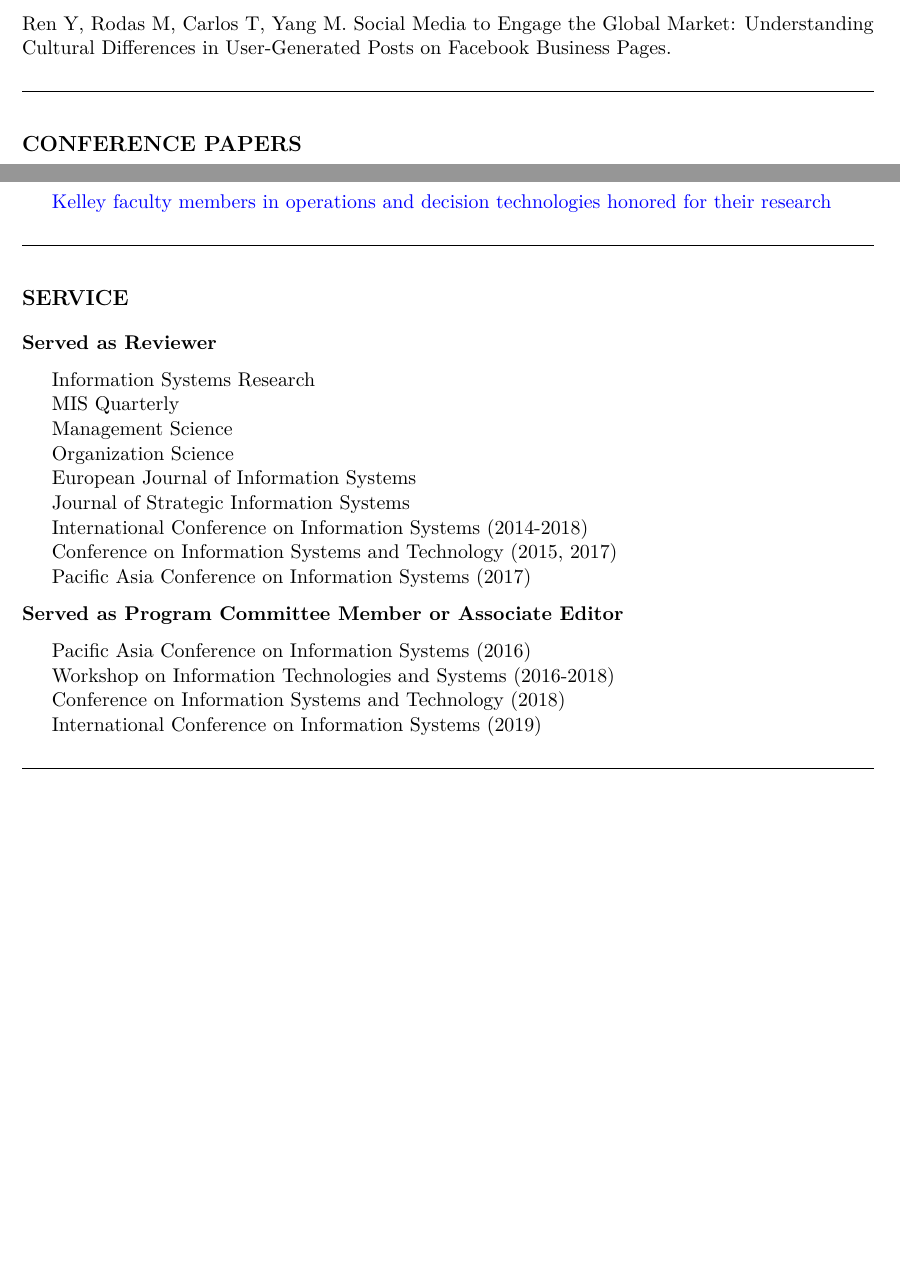
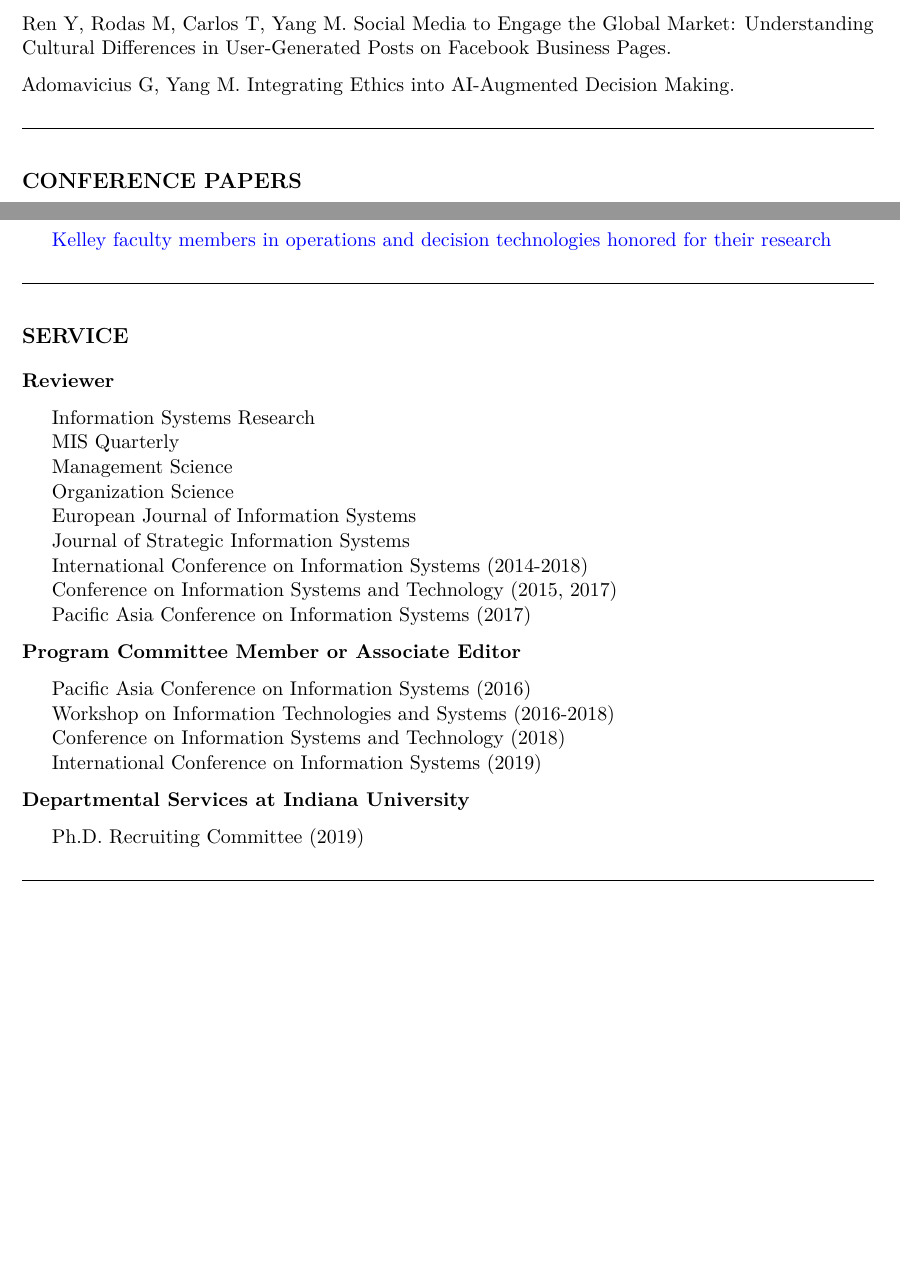
Before and after one commit to mochenyang/mochenyang.github.io, an R Markdown document (file/CV.Rmd): two parts of pages 2 and 5 of 5, joined at a grey line, cut so that both start at the same text, the shorter picture padded with empty space. The pictures show the output file file/CV.pdf that the author committed with the source.

Commit message:
update CV

```diff
--- a/file/CV.Rmd
+++ b/file/CV.Rmd
@@ -73,6 +73,8 @@ Adomavicius G, Gupta A, & Yang M. Providing Real-Time Bidder Support in Multi-It
 Yang M, McFowland E, Burtch G, Adomavicius G. Using Data-Mined Variables in Causal Inference Tasks: A Random Forest Approach to the Measurement Error Problem.
 
 Ren Y, Rodas M, Carlos T, Yang M. Social Media to Engage the Global Market: Understanding Cultural Differences in User-Generated Posts on Facebook Business Pages.
+
+Adomavicius G, Yang M. Integrating Ethics into AI-Augmented Decision Making.
 
 \hrulefill
 
@@ -192,7 +194,7 @@ Yang M, Ren Y, & Adomavicius G. Understanding Word-of-Mouth and Customer Engagem
 
 # SERVICE
 
-**Served as Reviewer**
+**Reviewer**
 
 - Information Systems Research
 - MIS Quarterly
@@ -204,11 +206,15 @@ Yang M, Ren Y, & Adomavicius G. Understanding Word-of-Mouth and Customer Engagem
 - Conference on Information Systems and Technology (2015, 2017)
 - Pacific Asia Conference on Information Systems (2017)
 
-**Served as Program Committee Member or Associate Editor**
+**Program Committee Member or Associate Editor**
 
 - Pacific Asia Conference on Information Systems (2016)
 - Workshop on Information Technologies and Systems (2016-2018)
 - Conference on Information Systems and Technology (2018)
 - International Conference on Information Systems (2019)
 
+**Departmental Services at Indiana University**
+
+- Ph.D. Recruiting Committee (2019)
+
 \hrulefill
```
Also changed, not shown: file/CV.pdf.
